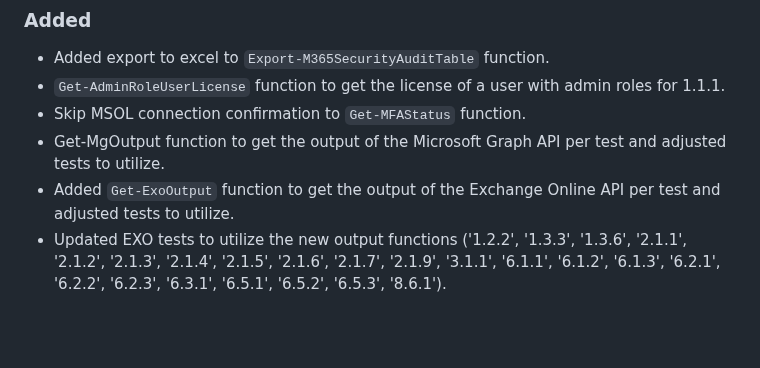
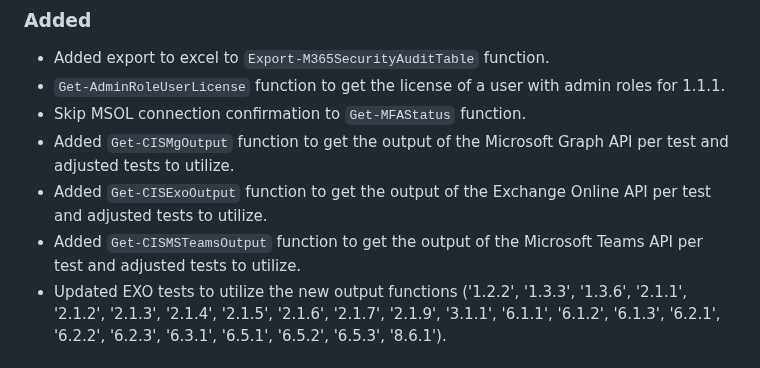
Before and after one commit to CriticalSolutionsNetwork/M365FoundationsCISReport, a Markdown page: CHANGELOG.md, the part around the change. Rendered like a GitHub page; blank space fills up the shorter version.

Commit message:
docs: Update CHANGELOG

```diff
--- a/CHANGELOG.md
+++ b/CHANGELOG.md
@@ -15,8 +15,9 @@ The format is based on and uses the types of changes according to [Keep a Change
 - Added export to excel to `Export-M365SecurityAuditTable` function.
 - `Get-AdminRoleUserLicense` function to get the license of a user with admin roles for 1.1.1.
 - Skip MSOL connection confirmation to `Get-MFAStatus` function.
-- Get-MgOutput function to get the output of the Microsoft Graph API per test and adjusted tests to utilize.
-- Added `Get-ExoOutput` function to get the output of the Exchange Online API per test and adjusted tests to utilize.
+- Added `Get-CISMgOutput` function to get the output of the Microsoft Graph API per test and adjusted tests to utilize.
+- Added `Get-CISExoOutput` function to get the output of the Exchange Online API per test and adjusted tests to utilize.
+- Added `Get-CISMSTeamsOutput` function to get the output of the Microsoft Teams API per test and adjusted tests to utilize.
 - Updated EXO tests to utilize the new output functions ('1.2.2', '1.3.3', '1.3.6', '2.1.1', '2.1.2', '2.1.3', '2.1.4', '2.1.5', '2.1.6', '2.1.7', '2.1.9', '3.1.1', '6.1.1', '6.1.2', '6.1.3', '6.2.1', '6.2.2', '6.2.3', '6.3.1', '6.5.1', '6.5.2', '6.5.3', '8.6.1').
 
 ## [0.1.13] - 2024-06-18
```
